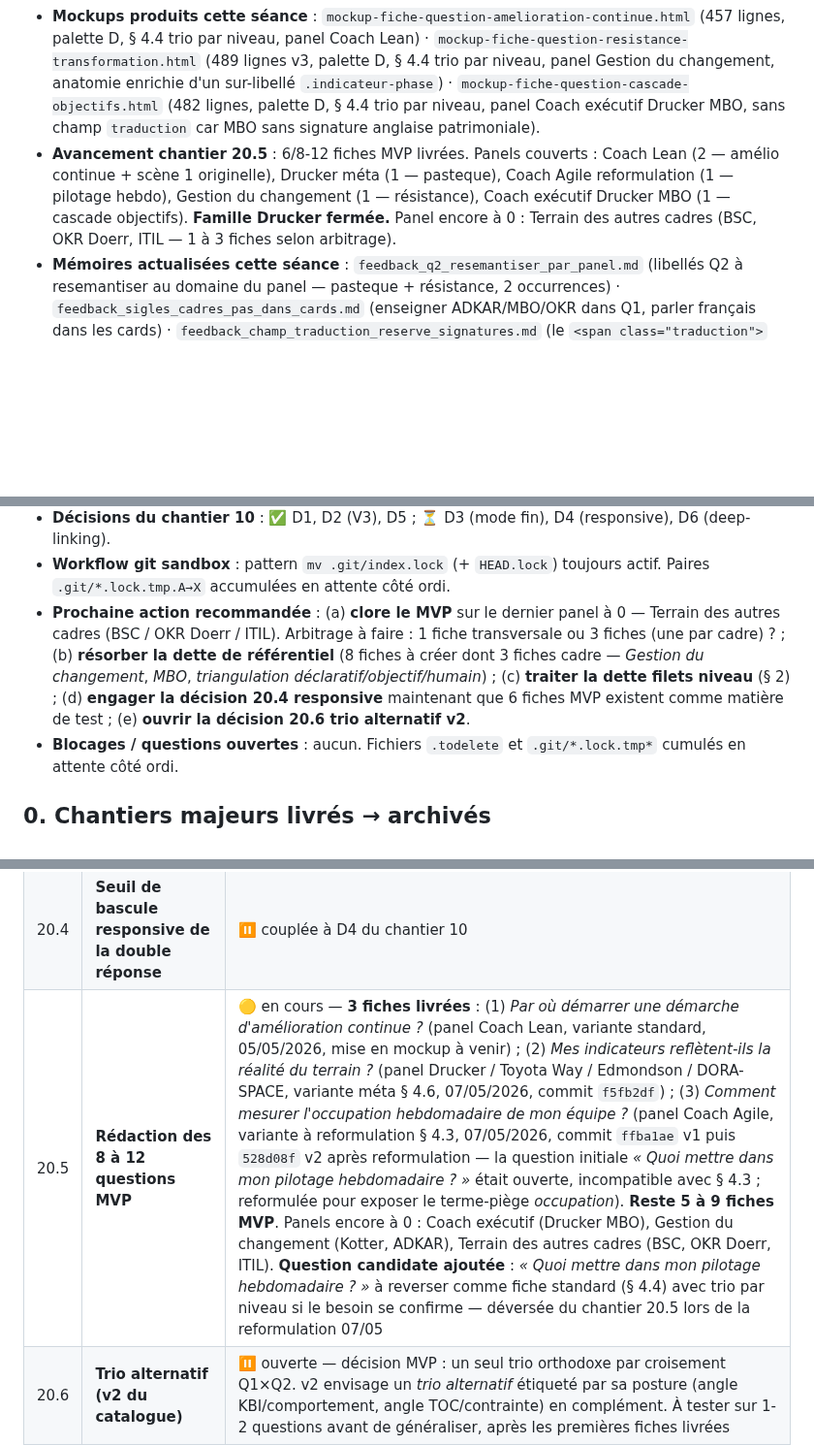
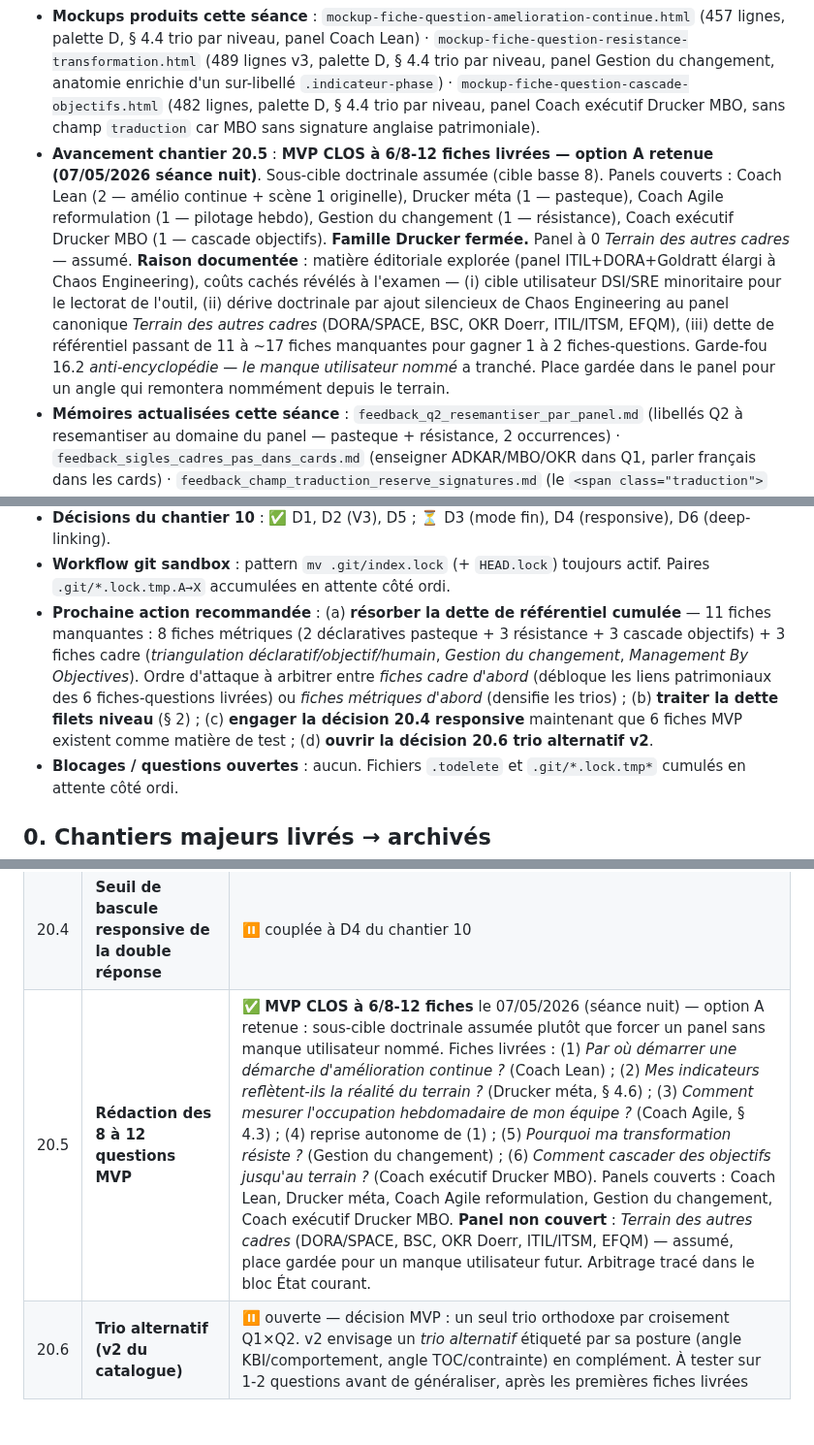
Before and after one commit to LettyDuf/KPI4who, a Markdown page: backlog.md, 3 parts joined by grey strips. Shown at 97% size. Drawn GitHub-style; blank space fills up the shorter version.

Commit message:
docs(backlog): clôture MVP chantier 20.5 à 6/8-12 fiches — option A retenue, sous-cible assumée
Arbitrage de séance nuit 07/05 sur le panel non couvert Terrain des autres cadres
(DORA/SPACE, BSC, OKR Doerr, ITIL/ITSM, EFQM). Trois options examinées :

(A) Clore le MVP à 6 fiches — sous-cible doctrinale 8 minimum assumée.
(B) Une fiche transversale BSC/OKR/ITIL (§ 4.6 trio invariant).
(C) Une fiche transversale + une fiche ITIL résilience opérationnelle.

Option B initialement préférée puis révisée à froid après exploration de la
matière. Coûts cachés révélés : (i) cible utilisateur DSI/SRE minoritaire pour
le lectorat de l'outil ; (ii) dérive doctrinale par ajout silencieux de Chaos
Engineering (Rosenthal/Jones/Cockcroft) au panel canonique sans mandat formel ;
(iii) dette de référentiel passant de 11 à ~17 fiches manquantes pour gagner
1 à 2 fiches-questions.

Garde-fou 16.2 anti-encyclopédie — le manque utilisateur nommé — a tranché.
Place gardée dans le panel pour un angle terrain qui remontera nommément.

Édits backlog : (1) bloc État courant — avancement 20.5 + prochaine action
recommandée pivotée sur la dette de référentiel ; (2) section 20 — décision
20.5 close avec arbitrage tracé ; (3) préambule Dernière mise à jour.

```diff
--- a/backlog.md
+++ b/backlog.md
@@ -16,14 +16,14 @@ Précédent — **6 mai 2026 (séance journée — palette + dette de référent
 - **Événements majeurs de la séance (07/05/2026 soir)** : (1) **4<sup>e</sup> fiche-question MVP** *« Par où démarrer une démarche d'amélioration continue ? »* (panel Coach Lean) autonomisée depuis le mockup format — doctrine *autonome = source unique, mockup-format pointe* actée. (2) **Mockup-format scène 1 → miroir didactique** + **cross-link pasteque ↔ amélio continue** réciproque effectif. (3) **5<sup>e</sup> fiche-question MVP** *« Pourquoi ma transformation résiste ? »* (panel Gestion du changement — Kotter / ADKAR / Bridges / Lewin) livrée puis itérée 2 fois (v2 « équipe pilote » → « en transformation », v3 sigles ADKAR + anglicismes nettoyés). **Premier test § 4.4 hors couloir Lean-Agile-Drucker concluant.** ADKAR utilisé comme grille pédagogique de Q1, mots français dans les cards. (4) **6<sup>e</sup> fiche-question MVP** *« Comment cascader des objectifs jusqu'au terrain ? »* (panel Coach exécutif Drucker MBO orthodoxe — Drucker / Locke & Latham / Humble) livrée en prolongation. **Famille Drucker fermée** : Drucker méta (pasteque) côté observation du déclaratif + Drucker MBO (cette fiche) côté mécanique de la cascade. Trio cartographique Alignement / Capteurs / Dialogue. Validée par Lætitia sans retouche.
 - **8 commits sur la séance soir** : `9eaf704` (4e fiche autonome) · `613f46f` (mockup-format → miroir) · `f5cf068` (pasteque réciproque actée) · `6b39cad` (5e fiche v1) · `07aa693` (v2 équipe en transformation) · `6ad97bf` (v3 français orthodoxe) · `01796ee` (clôture intermédiaire après les 5 premières fiches) · `2f4f179` (6e fiche cascade objectifs MBO, livrée en prolongation).
 - **Mockups produits cette séance** : `mockup-fiche-question-amelioration-continue.html` (457 lignes, palette D, § 4.4 trio par niveau, panel Coach Lean) · `mockup-fiche-question-resistance-transformation.html` (489 lignes v3, palette D, § 4.4 trio par niveau, panel Gestion du changement, anatomie enrichie d'un sur-libellé `.indicateur-phase`) · `mockup-fiche-question-cascade-objectifs.html` (482 lignes, palette D, § 4.4 trio par niveau, panel Coach exécutif Drucker MBO, sans champ `traduction` car MBO sans signature anglaise patrimoniale).
-- **Avancement chantier 20.5** : 6/8-12 fiches MVP livrées. Panels couverts : Coach Lean (2 — amélio continue + scène 1 originelle), Drucker méta (1 — pasteque), Coach Agile reformulation (1 — pilotage hebdo), Gestion du changement (1 — résistance), Coach exécutif Drucker MBO (1 — cascade objectifs). **Famille Drucker fermée.** Panel encore à 0 : Terrain des autres cadres (BSC, OKR Doerr, ITIL — 1 à 3 fiches selon arbitrage).
+- **Avancement chantier 20.5** : **MVP CLOS à 6/8-12 fiches livrées — option A retenue (07/05/2026 séance nuit)**. Sous-cible doctrinale assumée (cible basse 8). Panels couverts : Coach Lean (2 — amélio continue + scène 1 originelle), Drucker méta (1 — pasteque), Coach Agile reformulation (1 — pilotage hebdo), Gestion du changement (1 — résistance), Coach exécutif Drucker MBO (1 — cascade objectifs). **Famille Drucker fermée.** Panel à 0 *Terrain des autres cadres* — assumé. **Raison documentée** : matière éditoriale explorée (panel ITIL+DORA+Goldratt élargi à Chaos Engineering), coûts cachés révélés à l'examen — (i) cible utilisateur DSI/SRE minoritaire pour le lectorat de l'outil, (ii) dérive doctrinale par ajout silencieux de Chaos Engineering au panel canonique *Terrain des autres cadres* (DORA/SPACE, BSC, OKR Doerr, ITIL/ITSM, EFQM), (iii) dette de référentiel passant de 11 à ~17 fiches manquantes pour gagner 1 à 2 fiches-questions. Garde-fou 16.2 *anti-encyclopédie — le manque utilisateur nommé* a tranché. Place gardée dans le panel pour un angle qui remontera nommément depuis le terrain.
 - **Mémoires actualisées cette séance** : `feedback_q2_resemantiser_par_panel.md` (libellés Q2 à resemantiser au domaine du panel — pasteque + résistance, 2 occurrences) · `feedback_sigles_cadres_pas_dans_cards.md` (enseigner ADKAR/MBO/OKR dans Q1, parler français dans les cards) · `feedback_champ_traduction_reserve_signatures.md` (le `<span class="traduction">` est patrimonial, pas un libre-service à anglicismes).
 - **Décisions ouvertes restantes du chantier 20** : 20.2 termes-pièges (5 identifiés à étoffer) · 20.3 volumétrie panels · 20.4 responsive · 20.6 trio alternatif v2.
 - **Dette de référentiel cumulée** : (issue pastèque) 2 fiches déclaratives + 1 fiche cadre triangulation ; (issue résistance) 3 fiches métriques absentes (Score conscience-désir, Taux d'adoption, Fréquence régressions) + fiche cadre *Gestion du changement* (Kotter / ADKAR / Prosci / Bridges / Lewin) — constat collatéral n°10 du chantier 1.ter ; (issue cascade objectifs) 3 fiches métriques absentes (Taux d'objectifs reliés à la mission, Taux d'objectifs assortis d'un capteur, Cadence de revue manager-collaborateur) + fiche cadre *Management By Objectives* (Drucker / Humble) — actuellement en `CADRES_A_VENIR` (constat collatéral n°7 du chantier 1.ter), réintégration motivée par cette livraison.
 - **Dette UX antérieure (§ 2)** : filets niveau **équipe `#6fa89e` (2.70:1)** et **tactique `#c79373` (2.68:1)** sous-passent 3:1 WCAG SC 1.4.11. Statut inchangé.
 - **Décisions du chantier 10** : ✅ D1, D2 (V3), D5 ; ⏳ D3 (mode fin), D4 (responsive), D6 (deep-linking).
 - **Workflow git sandbox** : pattern `mv .git/index.lock` (+ `HEAD.lock`) toujours actif. Paires `.git/*.lock.tmp.A→X` accumulées en attente côté ordi.
-- **Prochaine action recommandée** : (a) **clore le MVP** sur le dernier panel à 0 — Terrain des autres cadres (BSC / OKR Doerr / ITIL). Arbitrage à faire : 1 fiche transversale ou 3 fiches (une par cadre) ? ; (b) **résorber la dette de référentiel** (8 fiches à créer dont 3 fiches cadre — *Gestion du changement*, *MBO*, *triangulation déclaratif/objectif/humain*) ; (c) **traiter la dette filets niveau** (§ 2) ; (d) **engager la décision 20.4 responsive** maintenant que 6 fiches MVP existent comme matière de test ; (e) **ouvrir la décision 20.6 trio alternatif v2**.
+- **Prochaine action recommandée** : (a) **résorber la dette de référentiel cumulée** — 11 fiches manquantes : 8 fiches métriques (2 déclaratives pasteque + 3 résistance + 3 cascade objectifs) + 3 fiches cadre (*triangulation déclaratif/objectif/humain*, *Gestion du changement*, *Management By Objectives*). Ordre d'attaque à arbitrer entre *fiches cadre d'abord* (débloque les liens patrimoniaux des 6 fiches-questions livrées) ou *fiches métriques d'abord* (densifie les trios) ; (b) **traiter la dette filets niveau** (§ 2) ; (c) **engager la décision 20.4 responsive** maintenant que 6 fiches MVP existent comme matière de test ; (d) **ouvrir la décision 20.6 trio alternatif v2**.
 - **Blocages / questions ouvertes** : aucun. Fichiers `.todelete` et `.git/*.lock.tmp*` cumulés en attente côté ordi.
 
 ## 0. Chantiers majeurs livrés → archivés
@@ -931,7 +931,7 @@ Sur les quatre lots, 33 liens ont été posés sur 25 champs éditoriaux de 18 f
 | 20.2 | **Liste exhaustive des termes-pièges** | ⏸ 4 identifiés (vélocité, ROI, NPS, story points) ; à étoffer par les panels |
 | 20.3 | **Volumétrie finale par panel** | ⏸ fourchettes posées dans le doc compagnon ; à confirmer à la rédaction |
 | 20.4 | **Seuil de bascule responsive de la double réponse** | ⏸ couplée à D4 du chantier 10 |
-| 20.5 | **Rédaction des 8 à 12 questions MVP** | 🟡 en cours — **3 fiches livrées** : (1) *Par où démarrer une démarche d'amélioration continue ?* (panel Coach Lean, variante standard, 05/05/2026, mise en mockup à venir) ; (2) *Mes indicateurs reflètent-ils la réalité du terrain ?* (panel Drucker / Toyota Way / Edmondson / DORA-SPACE, variante méta § 4.6, 07/05/2026, commit `f5fb2df`) ; (3) *Comment mesurer l'occupation hebdomadaire de mon équipe ?* (panel Coach Agile, variante à reformulation § 4.3, 07/05/2026, commit `ffba1ae` v1 puis `528d08f` v2 après reformulation — la question initiale *« Quoi mettre dans mon pilotage hebdomadaire ? »* était ouverte, incompatible avec § 4.3 ; reformulée pour exposer le terme-piège *occupation*). **Reste 5 à 9 fiches MVP**. Panels encore à 0 : Coach exécutif (Drucker MBO), Gestion du changement (Kotter, ADKAR), Terrain des autres cadres (BSC, OKR Doerr, ITIL). **Question candidate ajoutée** : *« Quoi mettre dans mon pilotage hebdomadaire ? »* à reverser comme fiche standard (§ 4.4) avec trio par niveau si le besoin se confirme — déversée du chantier 20.5 lors de la reformulation 07/05 |
+| 20.5 | **Rédaction des 8 à 12 questions MVP** | ✅ **MVP CLOS à 6/8-12 fiches** le 07/05/2026 (séance nuit) — option A retenue : sous-cible doctrinale assumée plutôt que forcer un panel sans manque utilisateur nommé. Fiches livrées : (1) *Par où démarrer une démarche d'amélioration continue ?* (Coach Lean) ; (2) *Mes indicateurs reflètent-ils la réalité du terrain ?* (Drucker méta, § 4.6) ; (3) *Comment mesurer l'occupation hebdomadaire de mon équipe ?* (Coach Agile, § 4.3) ; (4) reprise autonome de (1) ; (5) *Pourquoi ma transformation résiste ?* (Gestion du changement) ; (6) *Comment cascader des objectifs jusqu'au terrain ?* (Coach exécutif Drucker MBO). Panels couverts : Coach Lean, Drucker méta, Coach Agile reformulation, Gestion du changement, Coach exécutif Drucker MBO. **Panel non couvert** : *Terrain des autres cadres* (DORA/SPACE, BSC, OKR Doerr, ITIL/ITSM, EFQM) — assumé, place gardée pour un manque utilisateur futur. Arbitrage tracé dans le bloc État courant. |
 | 20.6 | **Trio alternatif (v2 du catalogue)** | ⏸ ouverte — décision MVP : un seul trio orthodoxe par croisement Q1×Q2. v2 envisage un *trio alternatif* étiqueté par sa posture (angle KBI/comportement, angle TOC/contrainte) en complément. À tester sur 1-2 questions avant de généraliser, après les premières fiches livrées |
 | 20.7 | **Fiche-question méta — *Mes indicateurs reflètent-ils la réalité du terrain ?*** | ✅ close 07/05/2026 — fiche rédigée éditorialement et mockup livré (`mockup-fiche-question-pasteque.html`, commit `f5fb2df`). Variante méta inaugurée — doctrine § 4.6 du doc-catalogue *Trio à 3 axes invariants* (mécanique-sœur de § 4.4). Q1 = signal d'alerte (4 options) → ordre des cards ; Q2 = niveau (3 options) → contenu des cards. Matrice 9 cards (3 axes invariants × 3 niveaux), 7 cibles existantes (`s4` / `lss-1` / `p9` / `s11` / `x4` / `p4` / `s12`), 2 fiches en cours de constitution (déclaratifs équipe + programme — dette éloquente). Panel : Drucker / Toyota Way / Edmondson / DORA-SPACE. Cross-link réciproque activé avec 20.8 |
 | 20.8 | **Mécanisme de cross-link entre fiches-questions** | ✅ close 07/05/2026 — les deux fiches-questions liées se citent réciproquement. Pasteque → amélioration continue (commit `f5fb2df`) ; amélioration continue → pasteque (commit `b2798cf`). Format technique acté : `<div class="cross-link">Question liée — <a href="#question=...">…</a></div>`, italique discret sous Recommandation |
```
Also changed, not shown: other parts of backlog.md (+1 -1 lines).
